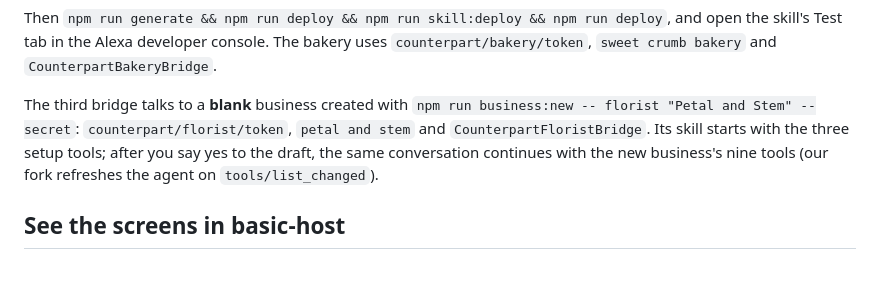
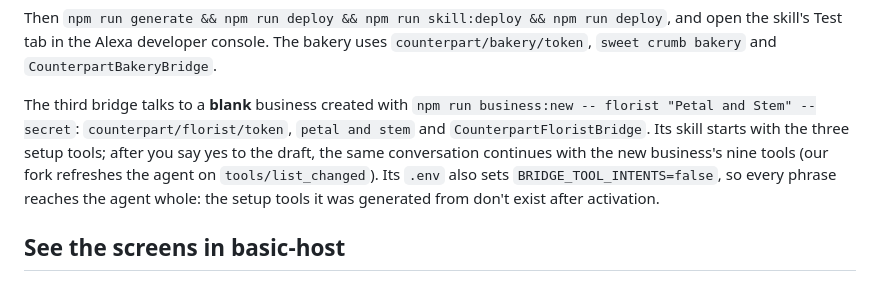
Before and after one commit to Raul99Alejandro/counterpart, a Markdown page: README.md, the part around the change. Drawn GitHub-style.

Commit message:
docs: record the simulator findings for the setup assistant
Co-Authored-By: Claude Opus 5.5 <noreply@anthropic.com>

```diff
--- a/README.md
+++ b/README.md
@@ -117,7 +117,7 @@ BRIDGE_STACK_NAME=CounterpartShopBridge
 
 Then `npm run generate && npm run deploy && npm run skill:deploy && npm run deploy`, and open the skill's Test tab in the Alexa developer console. The bakery uses `counterpart/bakery/token`, `sweet crumb bakery` and `CounterpartBakeryBridge`.
 
-The third bridge talks to a **blank** business created with `npm run business:new -- florist "Petal and Stem" --secret`: `counterpart/florist/token`, `petal and stem` and `CounterpartFloristBridge`. Its skill starts with the three setup tools; after you say yes to the draft, the same conversation continues with the new business's nine tools (our fork refreshes the agent on `tools/list_changed`).
+The third bridge talks to a **blank** business created with `npm run business:new -- florist "Petal and Stem" --secret`: `counterpart/florist/token`, `petal and stem` and `CounterpartFloristBridge`. Its skill starts with the three setup tools; after you say yes to the draft, the same conversation continues with the new business's nine tools (our fork refreshes the agent on `tools/list_changed`). Its `.env` also sets `BRIDGE_TOOL_INTENTS=false`, so every phrase reaches the agent whole: the setup tools it was generated from don't exist after activation.
 
 ## See the screens in basic-host
 
```
Also changed, not shown: docs/friction-log.md (+7 -0 lines).
